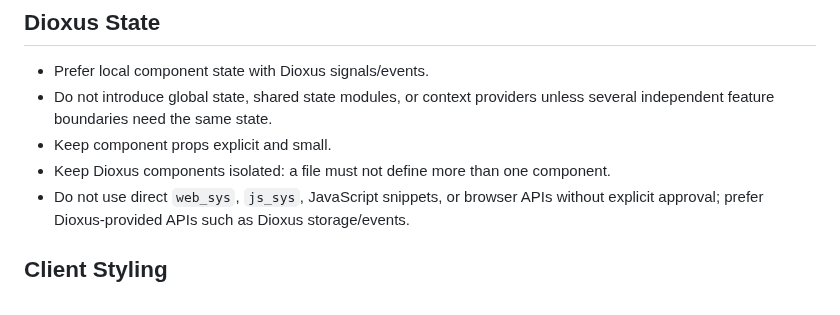
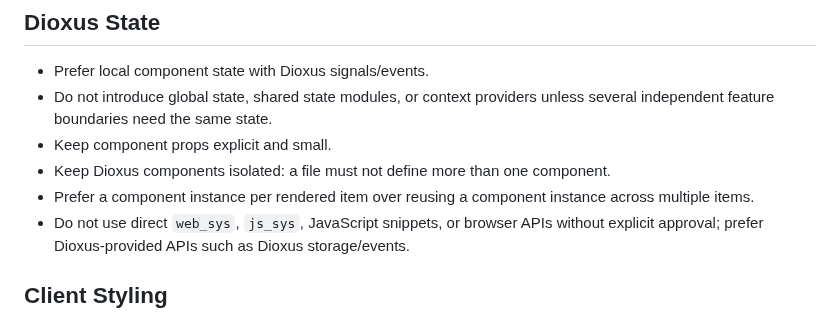
Before and after one commit to loject/cheenhub, a Markdown page: AGENTS.md, the part around the change. GitHub-like rendering.

```diff
--- a/AGENTS.md
+++ b/AGENTS.md
@@ -14,6 +14,7 @@
 - Do not introduce global state, shared state modules, or context providers unless several independent feature boundaries need the same state.
 - Keep component props explicit and small.
 - Keep Dioxus components isolated: a file must not define more than one component.
+- Prefer a component instance per rendered item over reusing a component instance across multiple items.
 - Do not use direct `web_sys`, `js_sys`, JavaScript snippets, or browser APIs without explicit approval; prefer Dioxus-provided APIs such as Dioxus storage/events.
 
 ## Client Styling
```
Also changed, not shown: todo.md (+1 -1 lines).
